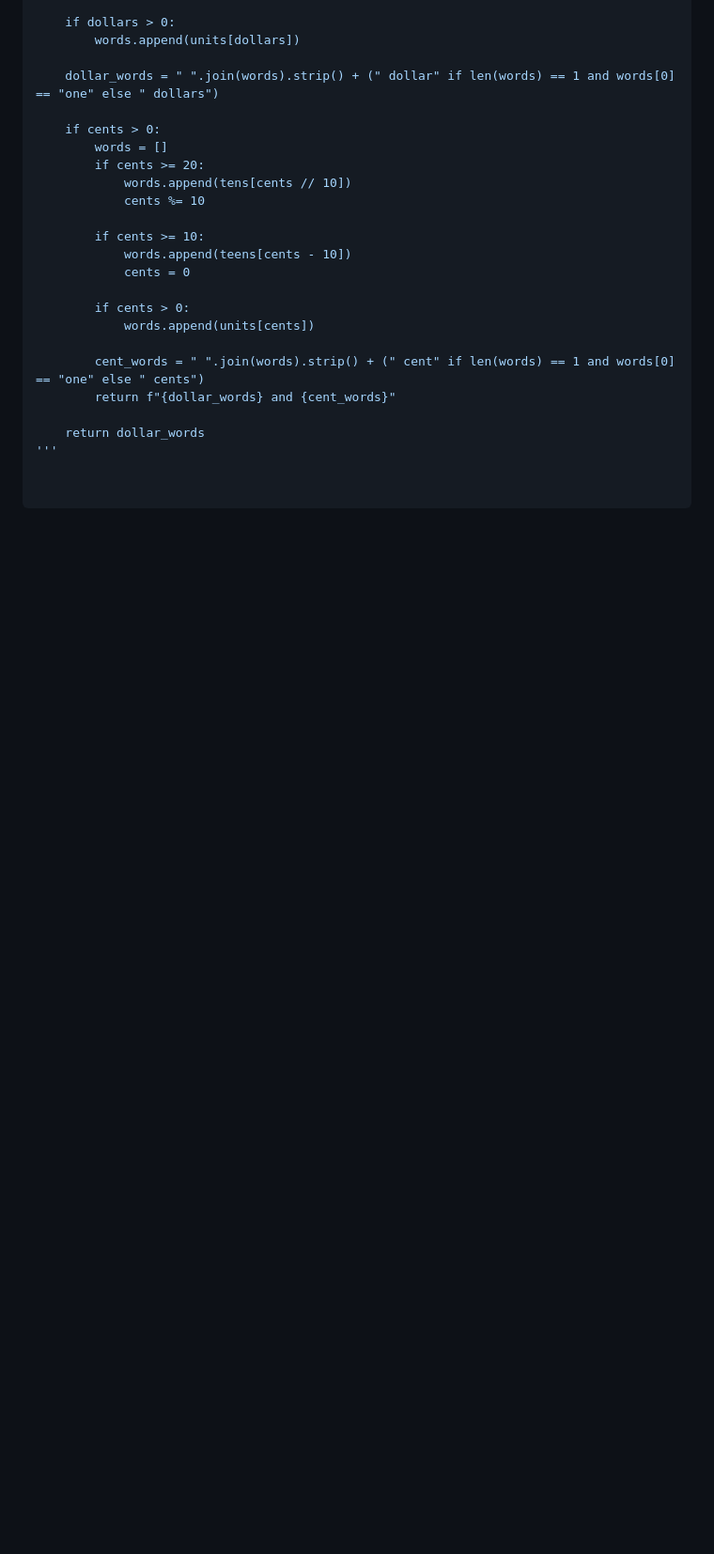
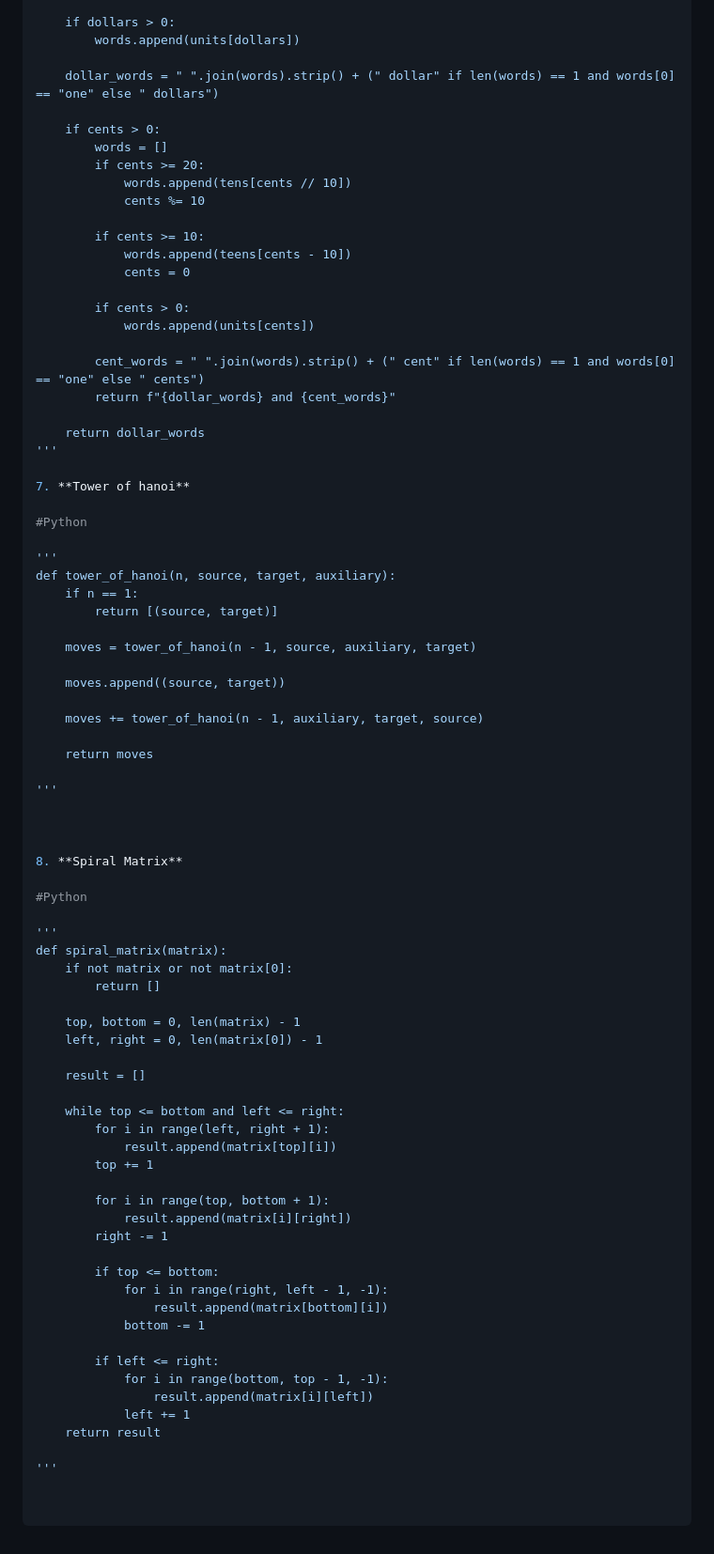
Before and after one commit to Rafiky724/Tritec, a Markdown page: README.md, the part around the change. Shown: that part at 94% size. Rendered like a GitHub page; blank space fills up the shorter version.

```diff
--- a/README.md
+++ b/README.md
@@ -302,3 +302,60 @@ def money_to_english(num):
 
     return dollar_words
 '''
+
+7. **Tower of hanoi**
+
+#Python
+
+'''
+def tower_of_hanoi(n, source, target, auxiliary):
+    if n == 1:
+        return [(source, target)]
+
+    moves = tower_of_hanoi(n - 1, source, auxiliary, target)
+
+    moves.append((source, target))
+
+    moves += tower_of_hanoi(n - 1, auxiliary, target, source)
+
+    return moves
+
+'''
+
+
+
+8. **Spiral Matrix**
+
+#Python
+
+'''
+def spiral_matrix(matrix):
+    if not matrix or not matrix[0]:
+        return []
+
+    top, bottom = 0, len(matrix) - 1
+    left, right = 0, len(matrix[0]) - 1
+
+    result = []
+
+    while top <= bottom and left <= right:
+        for i in range(left, right + 1):
+            result.append(matrix[top][i])
+        top += 1
+
+        for i in range(top, bottom + 1):
+            result.append(matrix[i][right])
+        right -= 1
+
+        if top <= bottom:
+            for i in range(right, left - 1, -1):
+                result.append(matrix[bottom][i])
+            bottom -= 1
+
+        if left <= right:
+            for i in range(bottom, top - 1, -1):
+                result.append(matrix[i][left])
+            left += 1
+    return result
+
+'''
```
